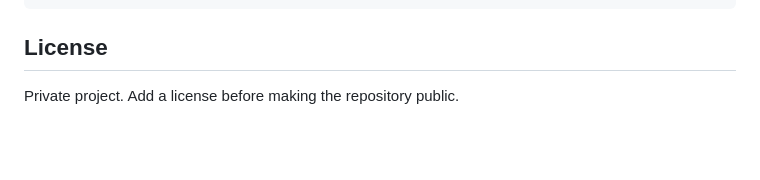
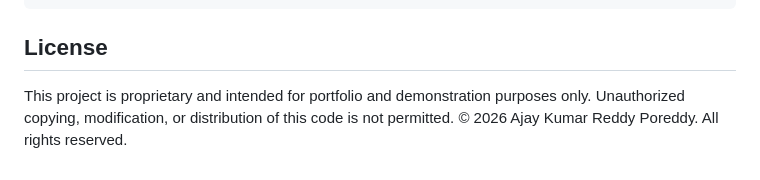
Before and after one commit to reddy-rbg/receipt-scanner-app, a Markdown page: backend/README.md, the part around the change. Rendered like a GitHub page; blank space fills up the shorter version.

Commit message:
Revise license statement in README
Updated license information to clarify project usage restrictions.

```diff
--- a/backend/README.md
+++ b/backend/README.md
@@ -407,4 +407,4 @@ git push
 
 ## License
 
-Private project. Add a license before making the repository public.
+This project is proprietary and intended for portfolio and demonstration purposes only. Unauthorized copying, modification, or distribution of this code is not permitted. © 2026 Ajay Kumar Reddy Poreddy. All rights reserved.
```
